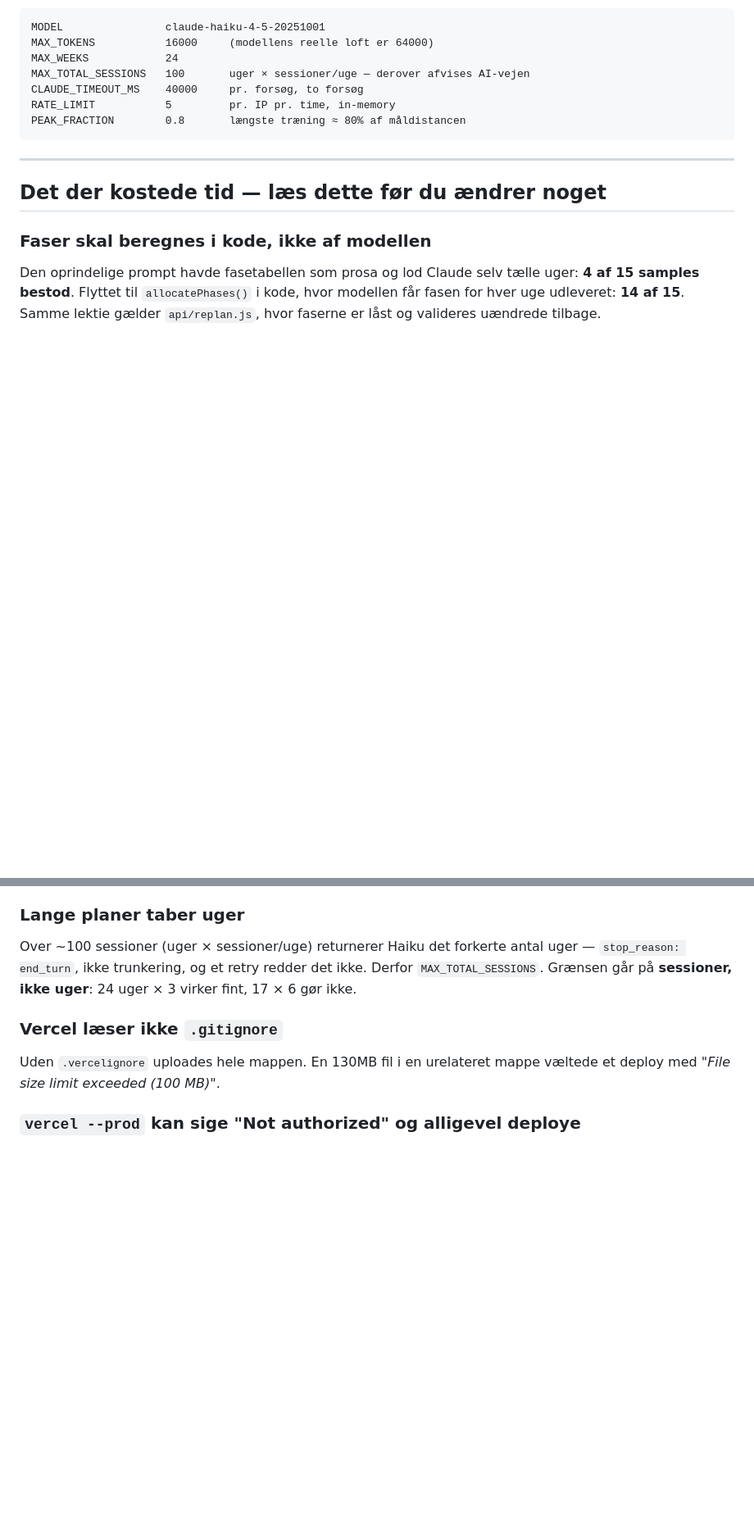
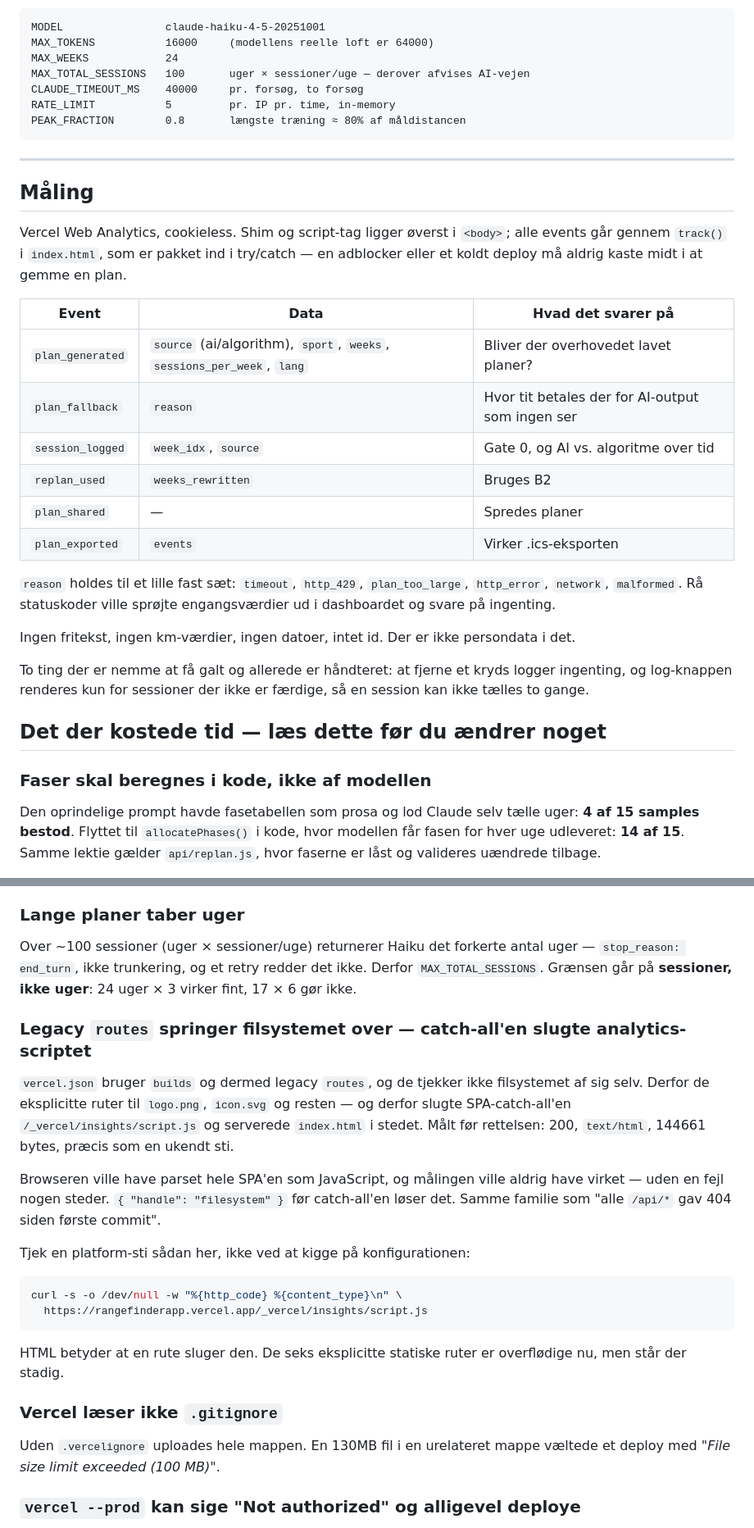
Before and after one commit to jcskoedt/range-finder, a Markdown page: HANDOFF.md, 2 parts joined by grey strips. Shown at 82% size. Drawn GitHub-style; blank space fills up the shorter version.

````diff
--- a/HANDOFF.md
+++ b/HANDOFF.md
@@ -96,6 +99,25 @@ PEAK_FRACTION        0.8       længste træning ≈ 80% af måldistancen
 
 ---
 
+## Måling
+
+Vercel Web Analytics, cookieless. Shim og script-tag ligger øverst i `<body>`; alle events går gennem `track()` i `index.html`, som er pakket ind i try/catch — en adblocker eller et koldt deploy må aldrig kaste midt i at gemme en plan.
+
+| Event | Data | Hvad det svarer på |
+|---|---|---|
+| `plan_generated` | `source` (ai/algorithm), `sport`, `weeks`, `sessions_per_week`, `lang` | Bliver der overhovedet lavet planer? |
+| `plan_fallback` | `reason` | Hvor tit betales der for AI-output som ingen ser |
+| `session_logged` | `week_idx`, `source` | Gate 0, og AI vs. algoritme over tid |
+| `replan_used` | `weeks_rewritten` | Bruges B2 |
+| `plan_shared` | — | Spredes planer |
+| `plan_exported` | `events` | Virker .ics-eksporten |
+
+`reason` holdes til et lille fast sæt: `timeout`, `http_429`, `plan_too_large`, `http_error`, `network`, `malformed`. Rå statuskoder ville sprøjte engangsværdier ud i dashboardet og svare på ingenting.
+
+Ingen fritekst, ingen km-værdier, ingen datoer, intet id. Der er ikke persondata i det.
+
+To ting der er nemme at få galt og allerede er håndteret: at fjerne et kryds logger ingenting, og log-knappen renderes kun for sessioner der ikke er færdige, så en session kan ikke tælles to gange.
+
 ## Det der kostede tid — læs dette før du ændrer noget
 
 ### Faser skal beregnes i kode, ikke af modellen
@@ -105,6 +127,18 @@ Den oprindelige prompt havde fasetabellen som prosa og lod Claude selv tælle ug
 
 ### Lange planer taber uger
 Over ~100 sessioner (uger × sessioner/uge) returnerer Haiku det forkerte antal uger — `stop_reason: end_turn`, ikke trunkering, og et retry redder det ikke. Derfor `MAX_TOTAL_SESSIONS`. Grænsen går på **sessioner, ikke uger**: 24 uger × 3 virker fint, 17 × 6 gør ikke.
+
+### Legacy `routes` springer filsystemet over — catch-all'en slugte analytics-scriptet
+`vercel.json` bruger `builds` og dermed legacy `routes`, og de tjekker ikke filsystemet af sig selv. Derfor de eksplicitte ruter til `logo.png`, `icon.svg` og resten — og derfor slugte SPA-catch-all'en `/_vercel/insights/script.js` og serverede `index.html` i stedet. Målt før rettelsen: 200, `text/html`, 144661 bytes, præcis som en ukendt sti.
+
+Browseren ville have parset hele SPA'en som JavaScript, og målingen ville aldrig have virket — uden en fejl nogen steder. `{ "handle": "filesystem" }` før catch-all'en løser det. Samme familie som "alle `/api/*` gav 404 siden første commit".
+
+Tjek en platform-sti sådan her, ikke ved at kigge på konfigurationen:
+```bash
+curl -s -o /dev/null -w "%{http_code} %{content_type}\n" \
+  https://rangefinderapp.vercel.app/_vercel/insights/script.js
+```
+HTML betyder at en rute sluger den. De seks eksplicitte statiske ruter er overflødige nu, men står der stadig.
 
 ### Vercel læser ikke `.gitignore`
 Uden `.vercelignore` uploades hele mappen. En 130MB fil i en urelateret mappe væltede et deploy med *"File size limit exceeded (100 MB)"*.
````
Also changed, not shown: other parts of HANDOFF.md (+6 -1 lines), TODOS.md (+20 -0 lines).
